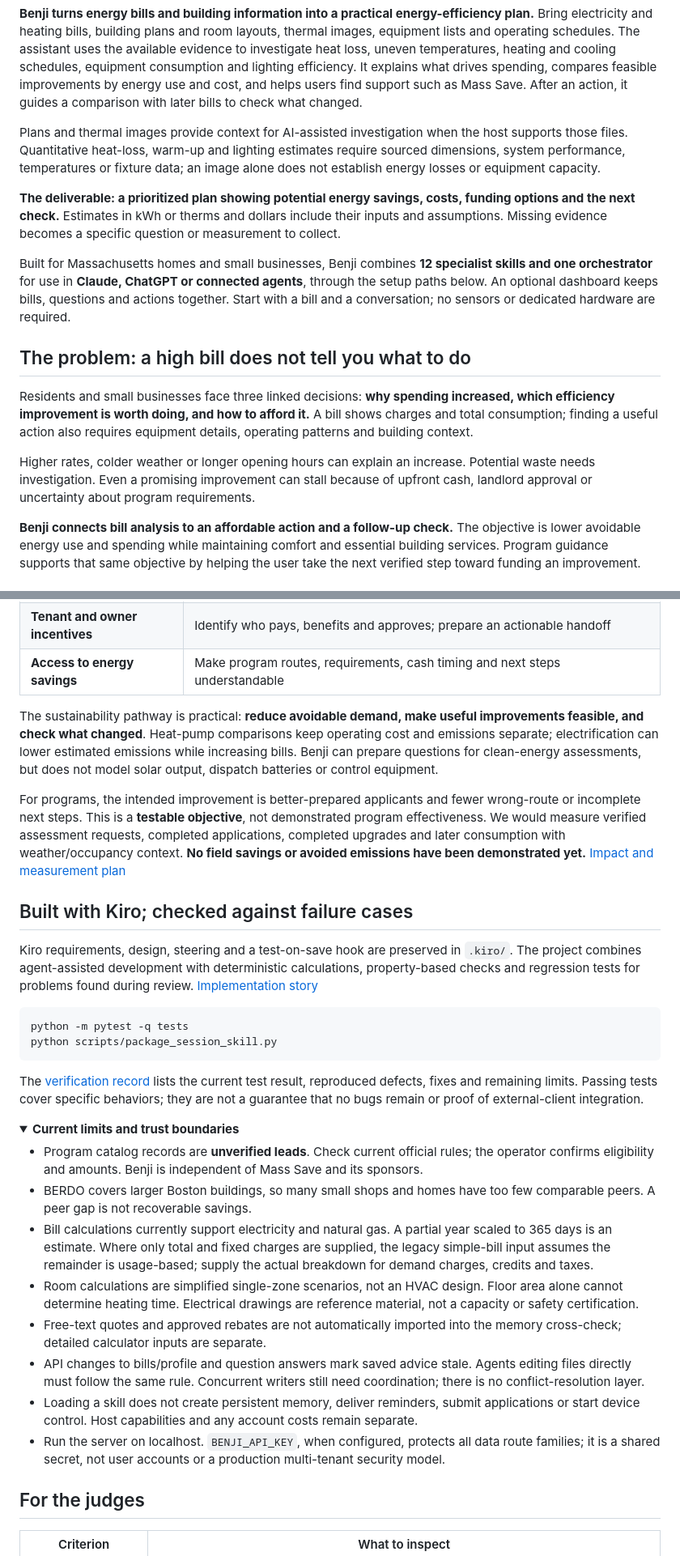
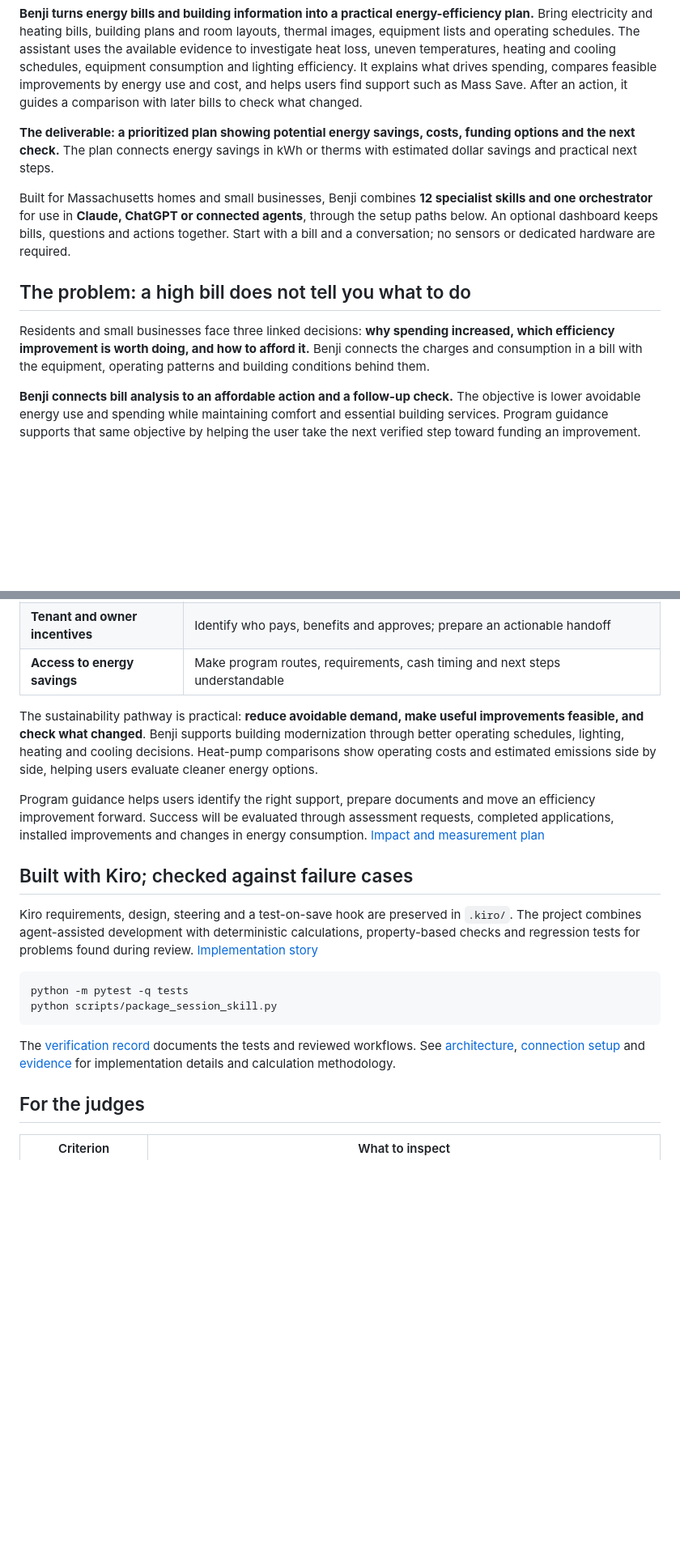
Before and after one commit to Fredess74/benji, a Markdown page: README.md, 2 parts joined by grey strips. Shown at 81% size. Rendered like a GitHub page; folded sections open; blank space fills up the shorter version.

Commit message:
Simplify README pitch and clarify the user-facing scope

````diff
--- a/README.md
+++ b/README.md
@@ -19,17 +19,13 @@ Challenge: **Cleaner, more affordable buildings**
 
 **Benji turns energy bills and building information into a practical energy-efficiency plan.** Bring electricity and heating bills, building plans and room layouts, thermal images, equipment lists and operating schedules. The assistant uses the available evidence to investigate heat loss, uneven temperatures, heating and cooling schedules, equipment consumption and lighting efficiency. It explains what drives spending, compares feasible improvements by energy use and cost, and helps users find support such as Mass Save. After an action, it guides a comparison with later bills to check what changed.
 
-Plans and thermal images provide context for AI-assisted investigation when the host supports those files. Quantitative heat-loss, warm-up and lighting estimates require sourced dimensions, system performance, temperatures or fixture data; an image alone does not establish energy losses or equipment capacity.
-
-**The deliverable: a prioritized plan showing potential energy savings, costs, funding options and the next check.** Estimates in kWh or therms and dollars include their inputs and assumptions. Missing evidence becomes a specific question or measurement to collect.
+**The deliverable: a prioritized plan showing potential energy savings, costs, funding options and the next check.** The plan connects energy savings in kWh or therms with estimated dollar savings and practical next steps.
 
 Built for Massachusetts homes and small businesses, Benji combines **12 specialist skills and one orchestrator** for use in **Claude, ChatGPT or connected agents**, through the setup paths below. An optional dashboard keeps bills, questions and actions together. Start with a bill and a conversation; no sensors or dedicated hardware are required.
 
 ## The problem: a high bill does not tell you what to do
 
-Residents and small businesses face three linked decisions: **why spending increased, which efficiency improvement is worth doing, and how to afford it.** A bill shows charges and total consumption; finding a useful action also requires equipment details, operating patterns and building context.
-
-Higher rates, colder weather or longer opening hours can explain an increase. Potential waste needs investigation. Even a promising improvement can stall because of upfront cash, landlord approval or uncertainty about program requirements.
+Residents and small businesses face three linked decisions: **why spending increased, which efficiency improvement is worth doing, and how to afford it.** Benji connects the charges and consumption in a bill with the equipment, operating patterns and building conditions behind them.
 
 **Benji connects bill analysis to an affordable action and a follow-up check.** The objective is lower avoidable energy use and spending while maintaining comfort and essential building services. Program guidance supports that same objective by helping the user take the next verified step toward funding an improvement.
 
@@ -216,9 +212,9 @@ Memory uses readable Markdown and CSV. The optional server provides nine MCP too
 | **Tenant and owner incentives** | Identify who pays, benefits and approves; prepare an actionable handoff |
 | **Access to energy savings** | Make program routes, requirements, cash timing and next steps understandable |
 
-The sustainability pathway is practical: **reduce avoidable demand, make useful improvements feasible, and check what changed**. Heat-pump comparisons keep operating cost and emissions separate; electrification can lower estimated emissions while increasing bills. Benji can prepare questions for clean-energy assessments, but does not model solar output, dispatch batteries or control equipment.
+The sustainability pathway is practical: **reduce avoidable demand, make useful improvements feasible, and check what changed**. Benji supports building modernization through better operating schedules, lighting, heating and cooling decisions. Heat-pump comparisons show operating costs and estimated emissions side by side, helping users evaluate cleaner energy options.
 
-For programs, the intended improvement is better-prepared applicants and fewer wrong-route or incomplete next steps. This is a **testable objective**, not demonstrated program effectiveness. We would measure verified assessment requests, completed applications, completed upgrades and later consumption with weather/occupancy context. **No field savings or avoided emissions have been demonstrated yet.** [Impact and measurement plan](docs/IMPACT.md)
+Program guidance helps users identify the right support, prepare documents and move an efficiency improvement forward. Success will be evaluated through assessment requests, completed applications, installed improvements and changes in energy consumption. [Impact and measurement plan](docs/IMPACT.md)
 
 ## Built with Kiro; checked against failure cases
 
@@ -229,21 +225,7 @@ python -m pytest -q tests
 python scripts/package_session_skill.py
 ```
 
-The [verification record](docs/VERIFICATION.md) lists the current test result, reproduced defects, fixes and remaining limits. Passing tests cover specific behaviors; they are not a guarantee that no bugs remain or proof of external-client integration.
-
-<details>
-<summary><strong>Current limits and trust boundaries</strong></summary>
-
-- Program catalog records are **unverified leads**. Check current official rules; the operator confirms eligibility and amounts. Benji is independent of Mass Save and its sponsors.
-- BERDO covers larger Boston buildings, so many small shops and homes have too few comparable peers. A peer gap is not recoverable savings.
-- Bill calculations currently support electricity and natural gas. A partial year scaled to 365 days is an estimate. Where only total and fixed charges are supplied, the legacy simple-bill input assumes the remainder is usage-based; supply the actual breakdown for demand charges, credits and taxes.
-- Room calculations are simplified single-zone scenarios, not an HVAC design. Floor area alone cannot determine heating time. Electrical drawings are reference material, not a capacity or safety certification.
-- Free-text quotes and approved rebates are not automatically imported into the memory cross-check; detailed calculator inputs are separate.
-- API changes to bills/profile and question answers mark saved advice stale. Agents editing files directly must follow the same rule. Concurrent writers still need coordination; there is no conflict-resolution layer.
-- Loading a skill does not create persistent memory, deliver reminders, submit applications or start device control. Host capabilities and any account costs remain separate.
-- Run the server on localhost. `BENJI_API_KEY`, when configured, protects all data route families; it is a shared secret, not user accounts or a production multi-tenant security model.
-
-</details>
+The [verification record](docs/VERIFICATION.md) documents the tests and reviewed workflows. See [architecture](docs/ARCHITECTURE.md), [connection setup](integrations/README.md) and [evidence](docs/EVIDENCE.md) for implementation details and calculation methodology.
 
 ## For the judges
 
````
Also changed, not shown: other parts of README.md (+5 -5 lines).
